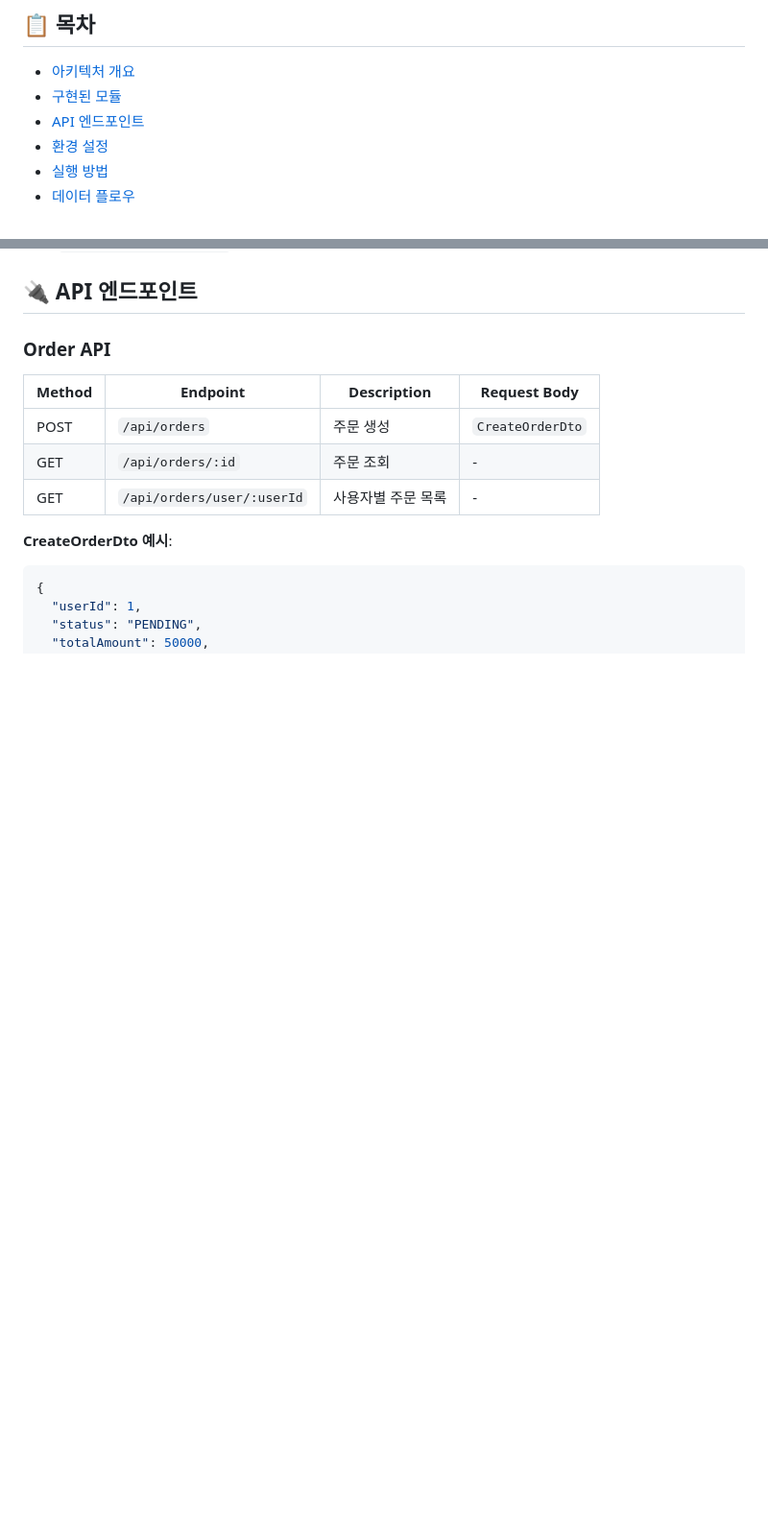
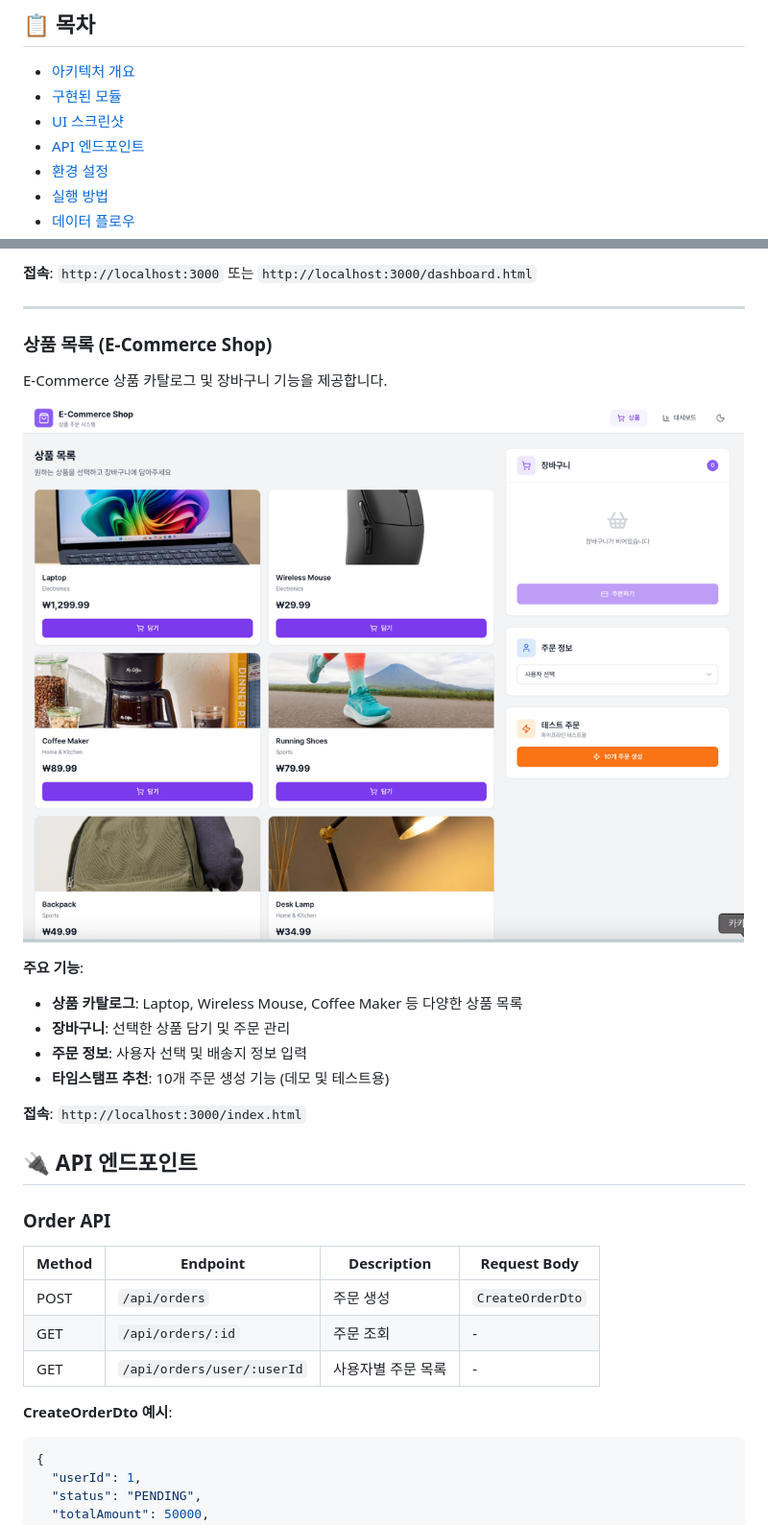
Before and after one commit to duarbdhks/nestjs-cllickhouse, a Markdown page: backend/README.md, 2 parts joined by grey strips. Shown: that part at 96% size. Drawn GitHub-style; pictures changed too: backend/doc/img_1.png (added); blank space fills up the shorter version.

Commit message:
doc: 서비스 README 에 UI 구성 추가

```diff
--- a/backend/README.md
+++ b/backend/README.md
@@ -8,6 +8,7 @@
 
 - [아키텍처 개요](#아키텍처-개요)
 - [구현된 모듈](#구현된-모듈)
+- [UI 스크린샷](#ui-스크린샷)
 - [API 엔드포인트](#api-엔드포인트)
 - [환경 설정](#환경-설정)
 - [실행 방법](#실행-방법)
@@ -151,3 +168,20 @@ GET /api/analytics/health           # ClickHouse 연결 상태
+**접속**: `http://localhost:3000` 또는 `http://localhost:3000/dashboard.html`
+
+---
+
+### 상품 목록 (E-Commerce Shop)
+
+E-Commerce 상품 카탈로그 및 장바구니 기능을 제공합니다.
+
+![상품 목록](doc/img_1.png)
+
+**주요 기능**:
+- **상품 카탈로그**: Laptop, Wireless Mouse, Coffee Maker 등 다양한 상품 목록
+- **장바구니**: 선택한 상품 담기 및 주문 관리
+- **주문 정보**: 사용자 선택 및 배송지 정보 입력
+- **타임스탬프 추천**: 10개 주문 생성 기능 (데모 및 테스트용)
+
+**접속**: `http://localhost:3000/index.html`
 
 ## 🔌 API 엔드포인트
 
```
Also changed, not shown: other parts of backend/README.md (+16 -0 lines), backend/doc/img.png (added).
